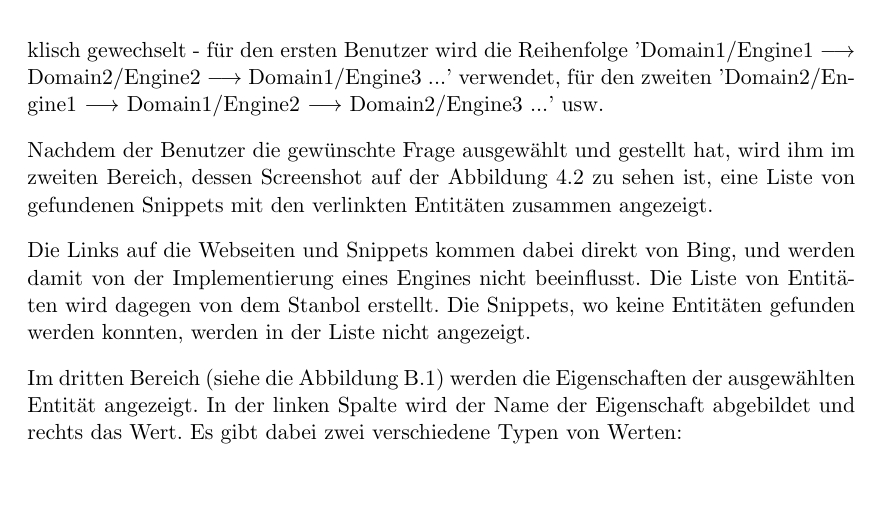
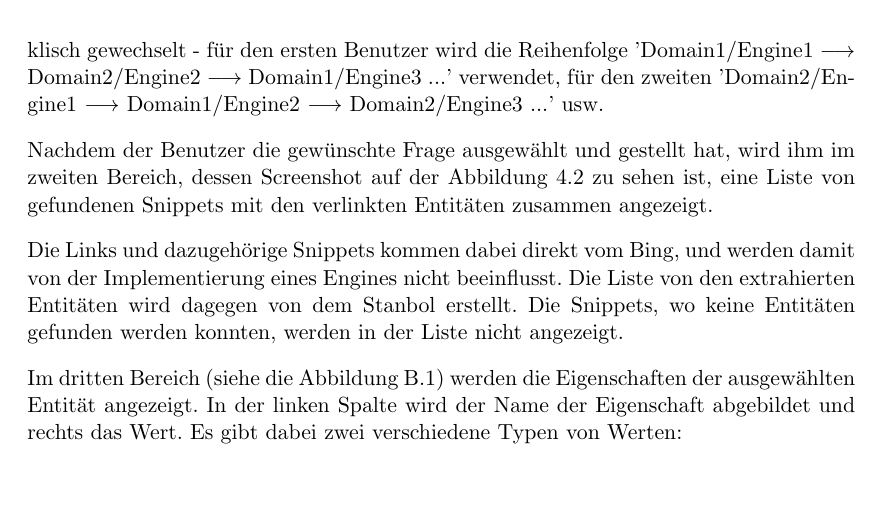
Before and after one commit to tastatur/masterarbeit, a LaTeX thesis (ausarbeitung/Abschlussarbeit/Abschlussarbeit.tex, which reads ausarbeitung/Abschlussarbeit/05-Evaluierung.tex): part of page 56 of 96, cut so that both start at the same text. Compiled offline with LuaLaTeX; an older LaTeX class or package is replaced by its successor.

Commit message:
F. Korrektur der Grammatik, API

```diff
--- a/ausarbeitung/Abschlussarbeit/05-Evaluierung.tex
+++ b/ausarbeitung/Abschlussarbeit/05-Evaluierung.tex
@@ -57,7 +57,7 @@ Nachdem der Benutzer die gewünschte Frage ausgewählt und gestellt hat, wird ih
 \label{fig:eval-entitylist}
 \end{figure}
 
-Die Links auf die Webseiten und Snippets kommen dabei direkt von Bing, und werden damit von der Implementierung eines Engines nicht beeinflusst. Die Liste von Entitäten wird dagegen von dem Stanbol erstellt. Die Snippets, wo keine Entitäten gefunden werden konnten, werden in der Liste nicht angezeigt.
+Die Links und dazugehörige Snippets kommen dabei direkt vom Bing, und werden damit von der Implementierung eines Engines nicht beeinflusst. Die Liste von den extrahierten Entitäten wird dagegen von dem Stanbol erstellt. Die Snippets, wo keine Entitäten gefunden werden konnten, werden in der Liste nicht angezeigt.
 
 Im dritten Bereich (siehe die Abbildung \ref{fig:eval-props}) werden die Eigenschaften der ausgewählten Entität angezeigt. In der linken Spalte wird der Name der Eigenschaft abgebildet und rechts das Wert. Es gibt dabei zwei verschiedene Typen von Werten:
 \begin{itemize}
```
